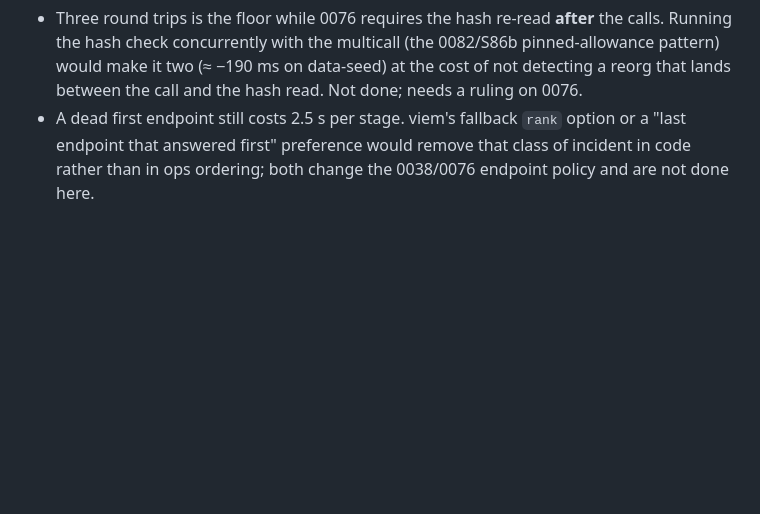
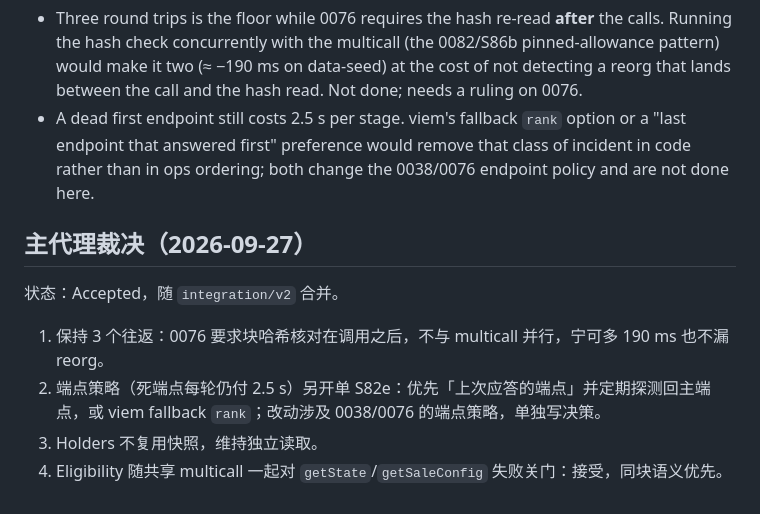
Before and after one commit to web3-superapp/loop-api, a Markdown page: docs/decisions/0085-launch-detail-parallel-reads.md, the part around the change. Rendered like a GitHub page; blank space fills up the shorter version.

Commit message:
docs(S83b8): main-agent rulings
Co-Authored-By: Claude Fable 5.1 <noreply@anthropic.com>

```diff
--- a/docs/decisions/0085-launch-detail-parallel-reads.md
+++ b/docs/decisions/0085-launch-detail-parallel-reads.md
@@ -170,3 +170,12 @@ Reverting the commit restores the three single `eth_call`s.
   `rank` option or a "last endpoint that answered first" preference would
   remove that class of incident in code rather than in ops ordering; both
   change the 0038/0076 endpoint policy and are not done here.
+
+## 主代理裁决（2026-09-27）
+
+状态：Accepted，随 `integration/v2` 合并。
+
+1. 保持 3 个往返：0076 要求块哈希核对在调用之后，不与 multicall 并行，宁可多 190 ms 也不漏 reorg。
+2. 端点策略（死端点每轮仍付 2.5 s）另开单 S82e：优先「上次应答的端点」并定期探测回主端点，或 viem fallback `rank`；改动涉及 0038/0076 的端点策略，单独写决策。
+3. Holders 不复用快照，维持独立读取。
+4. Eligibility 随共享 multicall 一起对 `getState`/`getSaleConfig` 失败关门：接受，同块语义优先。
```
